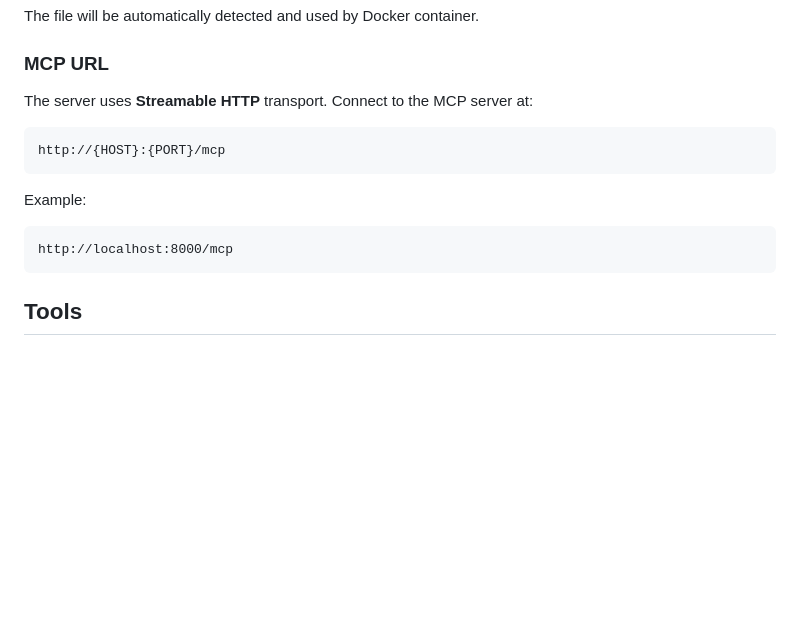
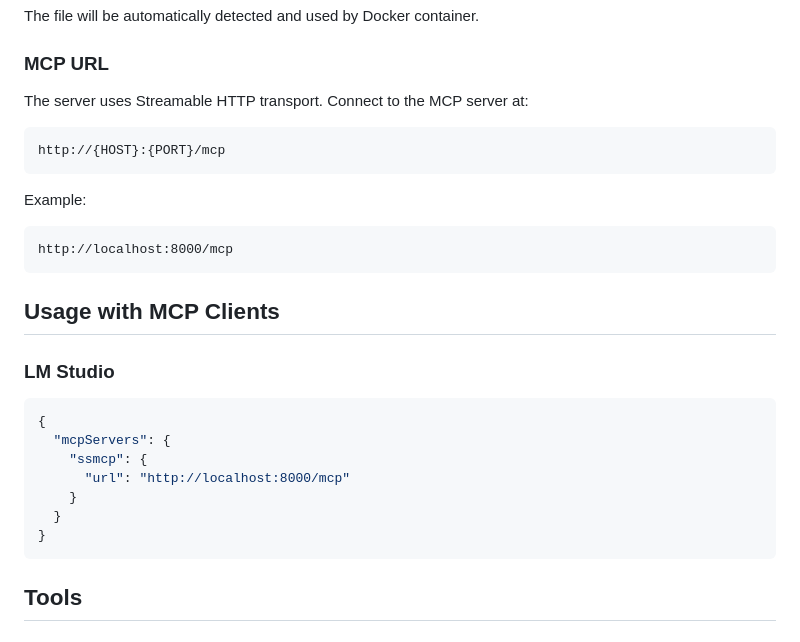
Before and after one commit to antonsokolskyy/SSMCP, a Markdown page: README.md, the part around the change printed below. Rendered like a GitHub page; blank space fills up the shorter version.

Commit message:
update README with client example

````diff
--- a/README.md
+++ b/README.md
@@ -121,7 +121,7 @@ The file will be automatically detected and used by Docker container.
 
 ### MCP URL
 
-The server uses **Streamable HTTP** transport. Connect to the MCP server at:
+The server uses Streamable HTTP transport. Connect to the MCP server at:
 ```
 http://{HOST}:{PORT}/mcp
 ```
@@ -129,6 +129,20 @@ http://{HOST}:{PORT}/mcp
 Example:
 ```
 http://localhost:8000/mcp
+```
+
+## Usage with MCP Clients
+
+### LM Studio
+
+```json
+{
+  "mcpServers": {
+    "ssmcp": {
+      "url": "http://localhost:8000/mcp"
+    }
+  }
+}
 ```
 
 ## Tools
````
Also changed, not shown: other parts of README.md (+2 -2 lines).
